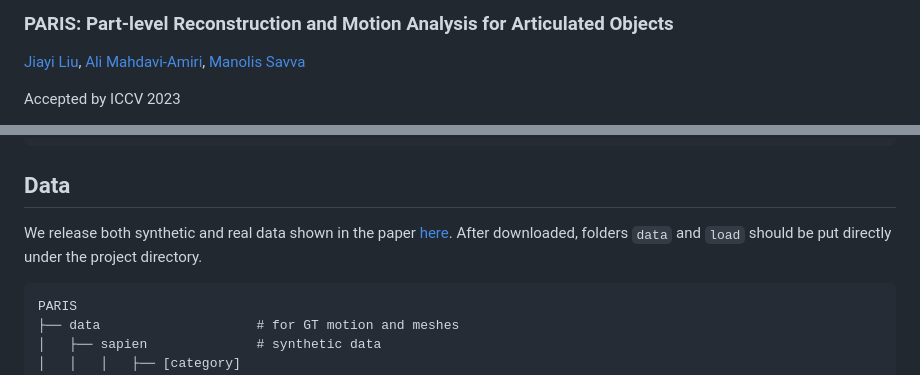
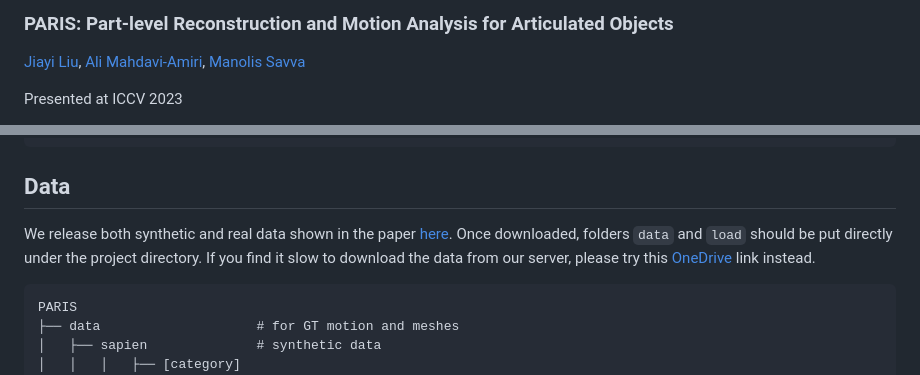
Before and after one commit to 3dlg-hcvc/paris, a Markdown page: README.md, 2 parts joined by grey strips. GitHub-like rendering.

````diff
--- a/README.md
+++ b/README.md
@@ -6,5 +6,5 @@
 
 [Jiayi Liu](https://sevenljy.github.io/), [Ali Mahdavi-Amiri](https://www.sfu.ca/~amahdavi/), [Manolis Savva](https://msavva.github.io/)
 
-Accepted by ICCV 2023
+Presented at ICCV 2023
 
@@ -28,7 +28,8 @@ pip install ninja git+https://github.com/NVlabs/tiny-cuda-nn/#subdirectory=bindi
 ```
 
 ## Data
-We release both synthetic and real data shown in the paper [here](https://aspis.cmpt.sfu.ca/projects/paris/dataset.zip). After downloaded, folders `data` and `load` should be put directly under the project directory.
+We release both synthetic and real data shown in the paper [here](https://aspis.cmpt.sfu.ca/projects/paris/dataset.zip). Once downloaded, folders `data` and `load` should be put directly under the project directory.
+If you find it slow to download the data from our server, please try this [OneDrive](https://1sfu-my.sharepoint.com/:u:/g/personal/jla861_sfu_ca/EeEggZVIENFJm6ZEORQ8QwIBhhlY9El1amq8A9zLl0WQJA?e=Tfs0N7) link instead.
 ```
 PARIS
 ├── data                    # for GT motion and meshes
````
Also changed, not shown: other parts of README.md (+1 -1 lines).
